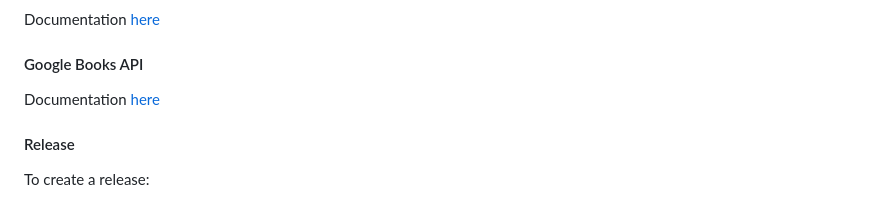
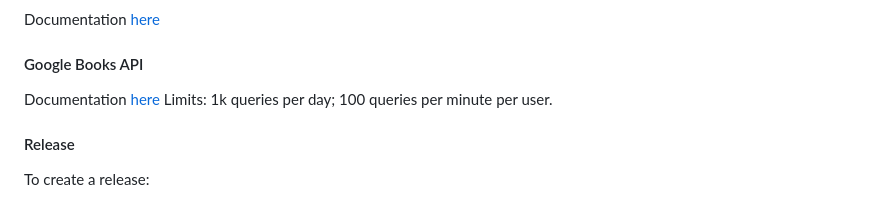
Before and after one commit to DreFlo/lgp-2223-sc1, a Markdown page: src/README.md, the part around the change. Drawn GitHub-style.

Commit message:
Add limits information to Google Books API

```diff
--- a/src/README.md
+++ b/src/README.md
@@ -109,6 +109,8 @@ Documentation [here](https://developers.themoviedb.org/3/getting-started)
 #### Google Books API
 
 Documentation [here](https://developers.google.com/books/docs/viewer/developers_guide?hl=en)
+Limits: 1k queries per day; 100 queries per minute per user.
+
 #### Release
 
 To create a release:
```
